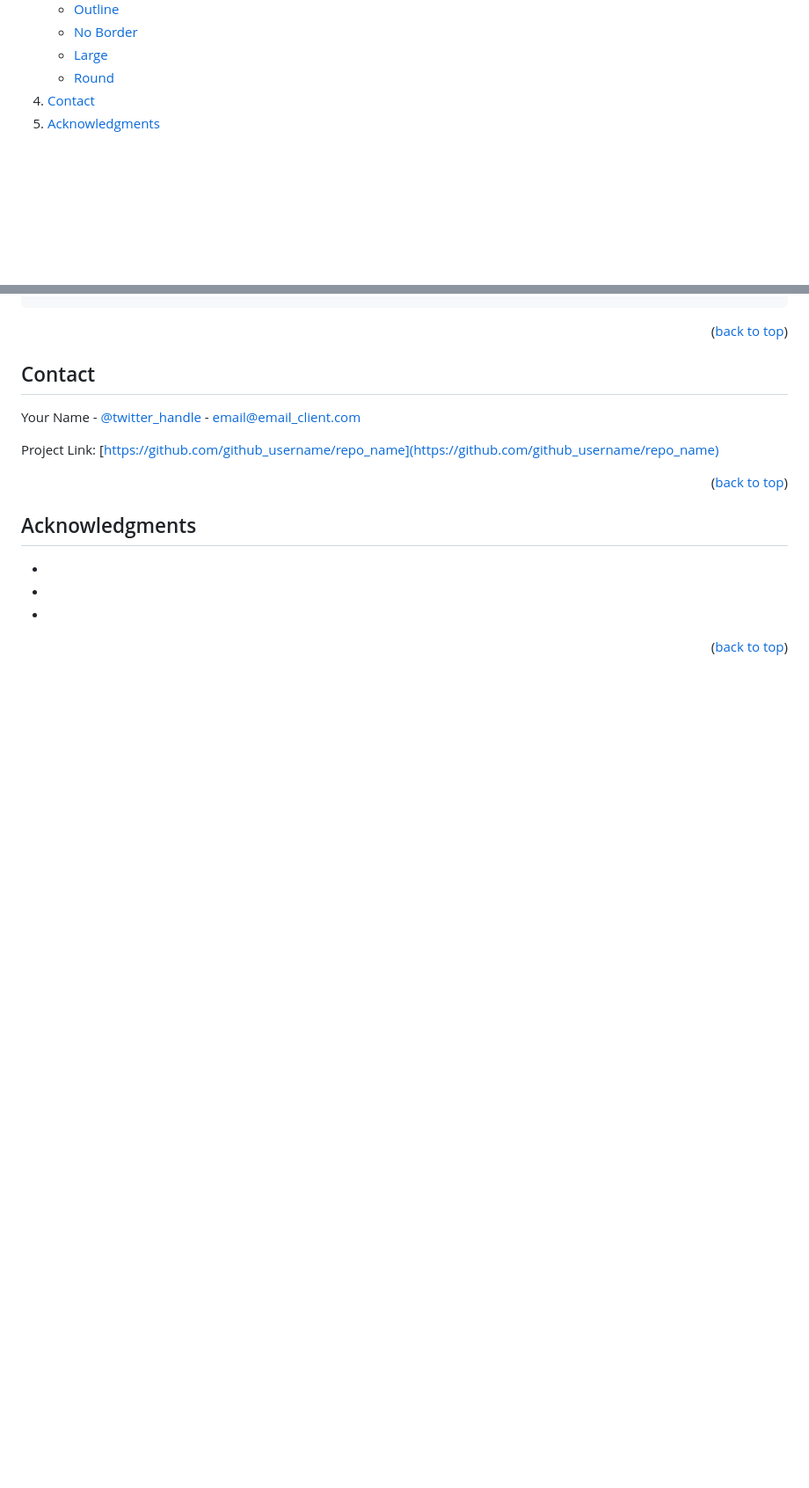
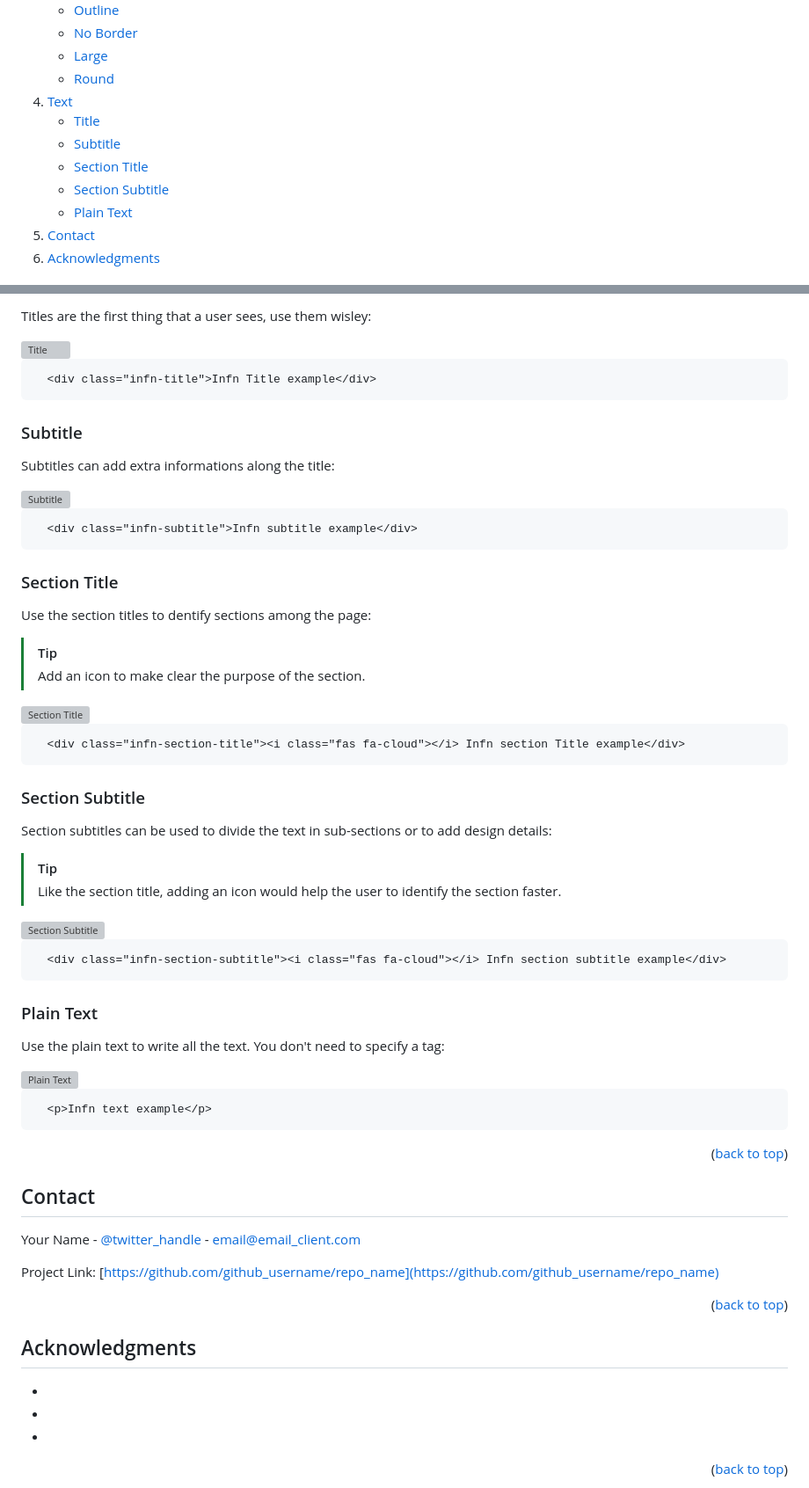
Before and after one commit to ettore-infn/INFN-Design-Standards, a Markdown page: README.md, 2 parts joined by grey strips. Shown: that part at 88% size. Drawn GitHub-style; folded sections open; blank space fills up the shorter version; grey boxes are pictures that could not be loaded.

Commit message:
Added text to README.md

````diff
--- a/README.md
+++ b/README.md
@@ -47,6 +47,16 @@
         <li><a href="#round">Round</a></li>
       </ul>
     </li>
+    <li>
+      <a href="#text">Text</a>
+      <ul>
+        <li><a href="#title">Title</a></li>
+        <li><a href="#subtitle">Subtitle</a></li>
+        <li><a href="#section-title">Section Title</a></li>
+        <li><a href="#section-subtitle">Section Subtitle</a></li>
+        <li><a href="#plain-text">Plain Text</a></li>
+      </ul>
+    </li>
     <li><a href="#contact">Contact</a></li>
     <li><a href="#acknowledgments">Acknowledgments</a></li>
   </ol>
@@ -149,3 +173,59 @@ Round buttons are the smaller ones and doesn't contains text. Use them when you
+Titles are  the first thing that a user sees, use them wisley:
+
+<img src="static/images/txt-title.png" alt="Title" height="35px">
+
+```html
+  <div class="infn-title">Infn Title example</div>
+```
+
+
+### Subtitle
+
+Subtitles can add extra informations along the title:
+
+<img src="static/images/txt-subtitle.png" alt="Subtitle" height="35px">
+
+```html
+  <div class="infn-subtitle">Infn subtitle example</div>
+```
+
+
+### Section Title
+
+Use the section titles to dentify sections among the page:
+
+> [!TIP]
+> Add an icon to make clear the purpose of the section.
+
+<img src="static/images/txt-section-title.png" alt="Section Title" height="35px">
+
+```html
+  <div class="infn-section-title"><i class="fas fa-cloud"></i> Infn section Title example</div>
+```
+
+
+### Section Subtitle
+
+Section subtitles can be used to divide the text in sub-sections or to add design details:
+
+> [!TIP]
+> Like the section title, adding an icon would help the user to identify the section faster.
+
+<img src="static/images/txt-section-subtitle.png" alt="Section Subtitle" height="40px">
+
+```html
+  <div class="infn-section-subtitle"><i class="fas fa-cloud"></i> Infn section subtitle example</div>
+```
+
+
+### Plain Text
+
+Use the plain text to write all the text. You don't need to specify a tag:
+
+<img src="static/images/txt-plain.png" alt="Plain Text" height="40px">
+
+```html
+  <p>Infn text example</p>
 ```
 
 <p align="right">(<a href="#readme-top">back to top</a>)</p>
````
Also changed, not shown: other parts of README.md (+16 -2 lines).
